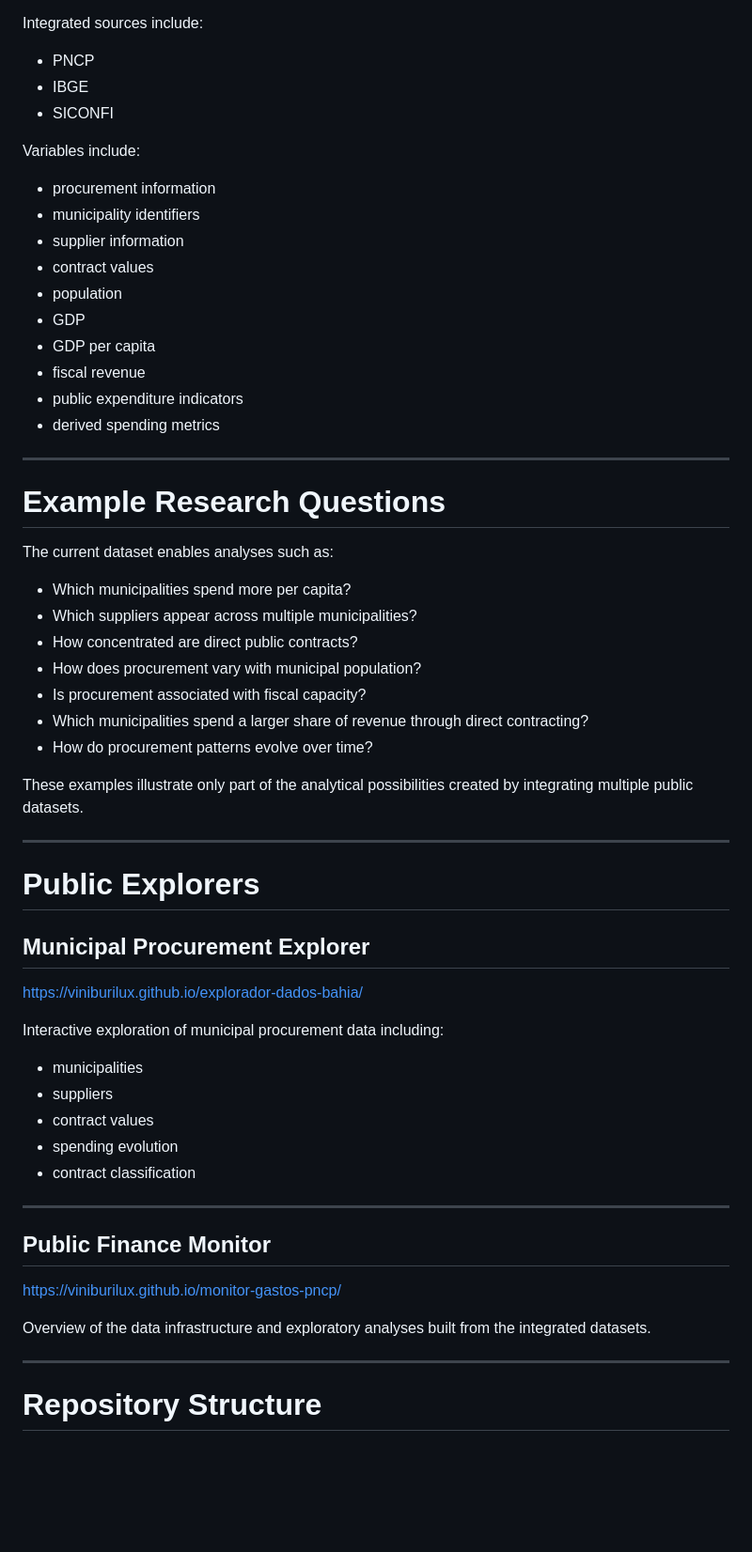
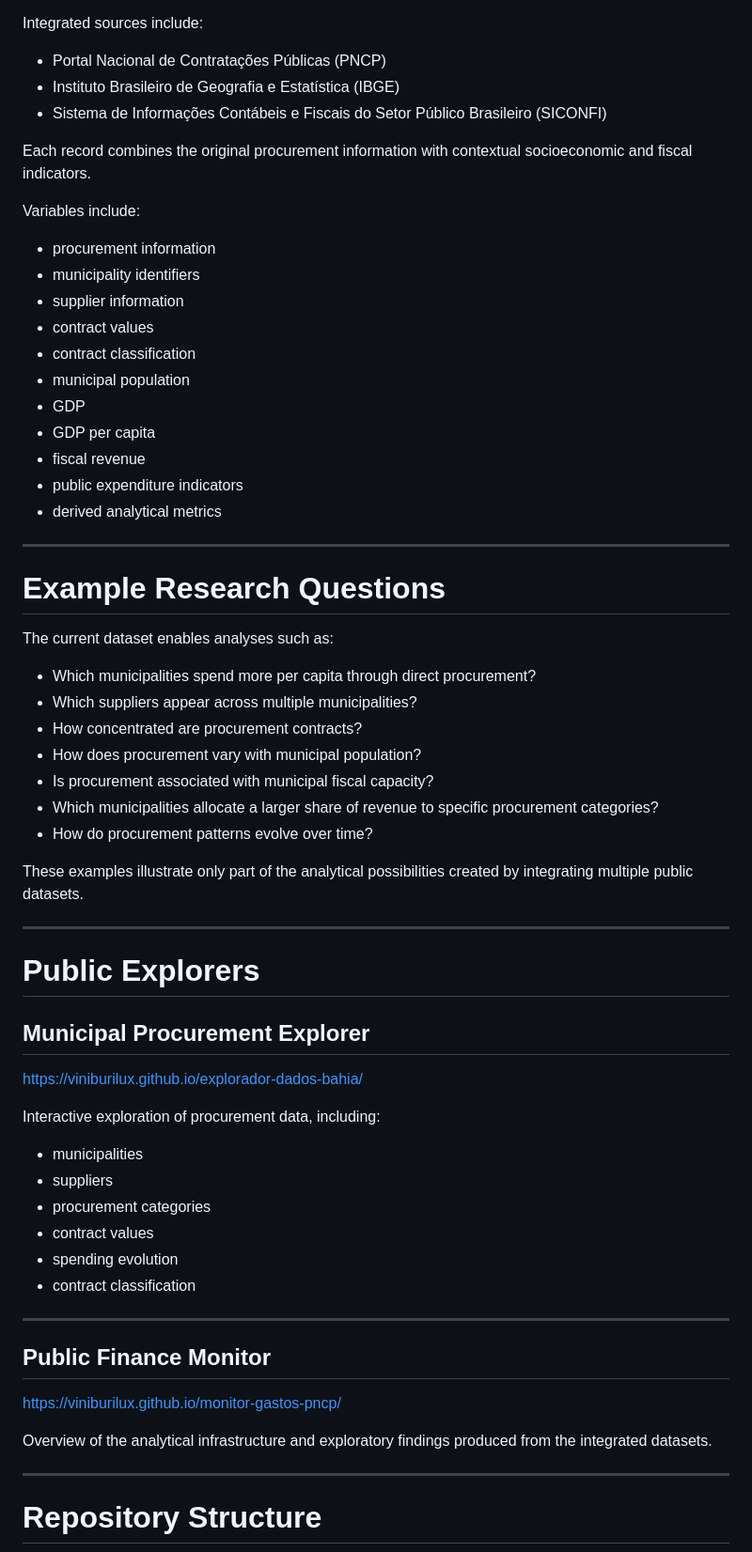
Before and after one commit to viniburilux/gastos-reais-ba, a Markdown page: README.md, the part around one of its changes. Shown at 94% size. Drawn GitHub-style; blank space fills up the shorter version.

```diff
--- a/README.md
+++ b/README.md
@@ -69,9 +71,11 @@ The public repository currently includes an analytical dataset covering municipa
 
 Integrated sources include:
 
-- PNCP
-- IBGE
-- SICONFI
+- Portal Nacional de Contratações Públicas (PNCP)
+- Instituto Brasileiro de Geografia e Estatística (IBGE)
+- Sistema de Informações Contábeis e Fiscais do Setor Público Brasileiro (SICONFI)
+
+Each record combines the original procurement information with contextual socioeconomic and fiscal indicators.
 
 Variables include:
 
@@ -79,12 +83,13 @@ Variables include:
 - municipality identifiers
 - supplier information
 - contract values
-- population
+- contract classification
+- municipal population
 - GDP
 - GDP per capita
 - fiscal revenue
 - public expenditure indicators
-- derived spending metrics
+- derived analytical metrics
 
 ---
 
@@ -92,12 +97,12 @@ Variables include:
 
 The current dataset enables analyses such as:
 
-- Which municipalities spend more per capita?
+- Which municipalities spend more per capita through direct procurement?
 - Which suppliers appear across multiple municipalities?
-- How concentrated are direct public contracts?
+- How concentrated are procurement contracts?
 - How does procurement vary with municipal population?
-- Is procurement associated with fiscal capacity?
-- Which municipalities spend a larger share of revenue through direct contracting?
+- Is procurement associated with municipal fiscal capacity?
+- Which municipalities allocate a larger share of revenue to specific procurement categories?
 - How do procurement patterns evolve over time?
 
 These examples illustrate only part of the analytical possibilities created by integrating multiple public datasets.
@@ -110,10 +115,11 @@ These examples illustrate only part of the analytical possibilities created by i
 
 https://viniburilux.github.io/explorador-dados-bahia/
 
-Interactive exploration of municipal procurement data including:
+Interactive exploration of procurement data, including:
 
 - municipalities
 - suppliers
+- procurement categories
 - contract values
 - spending evolution
 - contract classification
@@ -124,7 +130,7 @@ Interactive exploration of municipal procurement data including:
 
 https://viniburilux.github.io/monitor-gastos-pncp/
 
-Overview of the data infrastructure and exploratory analyses built from the integrated datasets.
+Overview of the analytical infrastructure and exploratory findings produced from the integrated datasets.
 
 ---
 
```
Also changed, not shown: other parts of README.md (+60 -34 lines).
